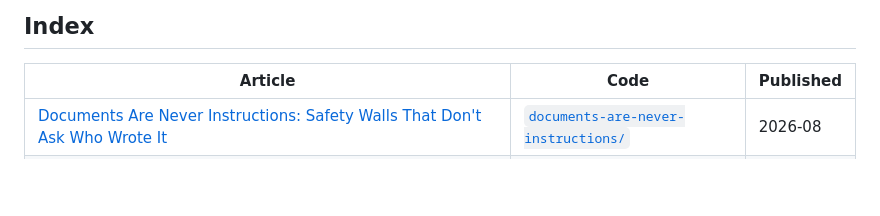
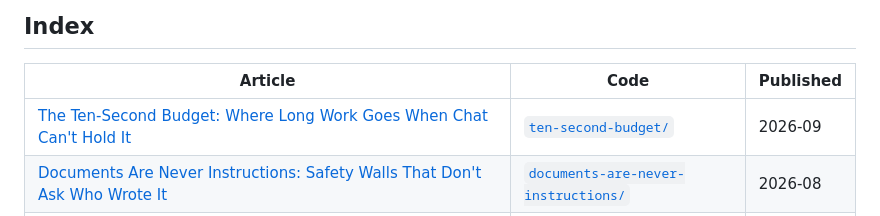
Before and after one commit to tj-turner/articles, a Markdown page: README.md, the part around the change. Drawn GitHub-style; blank space fills up the shorter version.

Commit message:
Add the published link for the ten-second budget

```diff
--- a/README.md
+++ b/README.md
@@ -7,6 +7,7 @@ software architecture, and the messy intersection of all three.
 
 | Article | Code | Published |
 |---|---|---|
+| [The Ten-Second Budget: Where Long Work Goes When Chat Can't Hold It](https://levelup.gitconnected.com/the-ten-second-budget-where-long-work-goes-when-chat-cant-hold-it-5124bb617e2c) | [`ten-second-budget/`](ten-second-budget/) | 2026-09 |
 | [Documents Are Never Instructions: Safety Walls That Don't Ask Who Wrote It](https://levelup.gitconnected.com/documents-are-never-instructions-safety-walls-that-dont-ask-who-wrote-it-4159c14a5a62) | [`documents-are-never-instructions/`](documents-are-never-instructions/) | 2026-08 |
 | [Content-as-Code for AI: Prompts and Skills You'd Actually Review](https://levelup.gitconnected.com/content-as-code-for-ai-prompts-and-skills-youd-actually-review-6b67401d52c7) | [`content-as-code/`](content-as-code/) | 2026-08 |
 | [The Shared Foundation: Building an AI Library You'd Actually Reuse](https://levelup.gitconnected.com/the-shared-foundation-building-an-ai-library-youd-actually-reuse-4b156de92bd3) | [`shared-foundation/`](shared-foundation/) | 2026-08 |
```
Also changed, not shown: ten-second-budget/README.md (+1 -1 lines).
